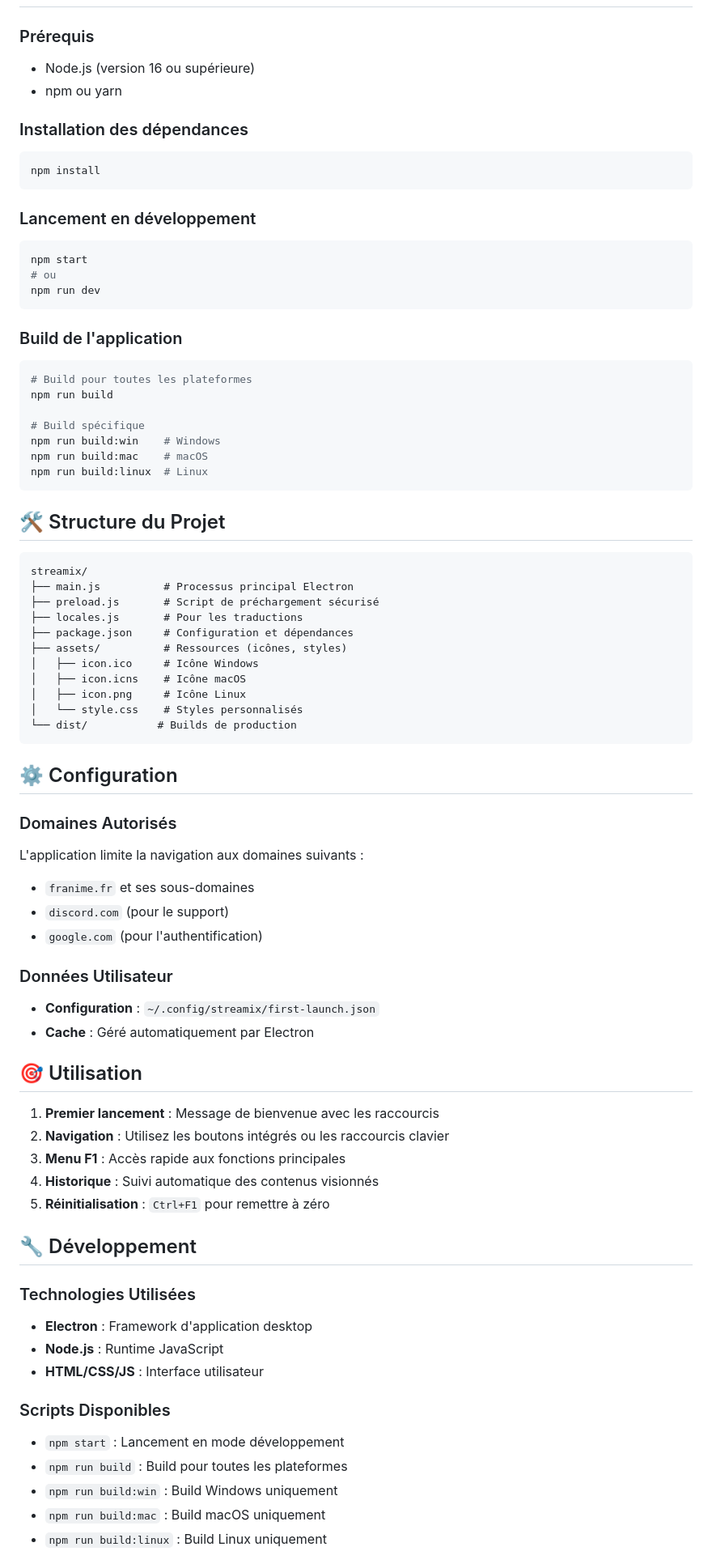
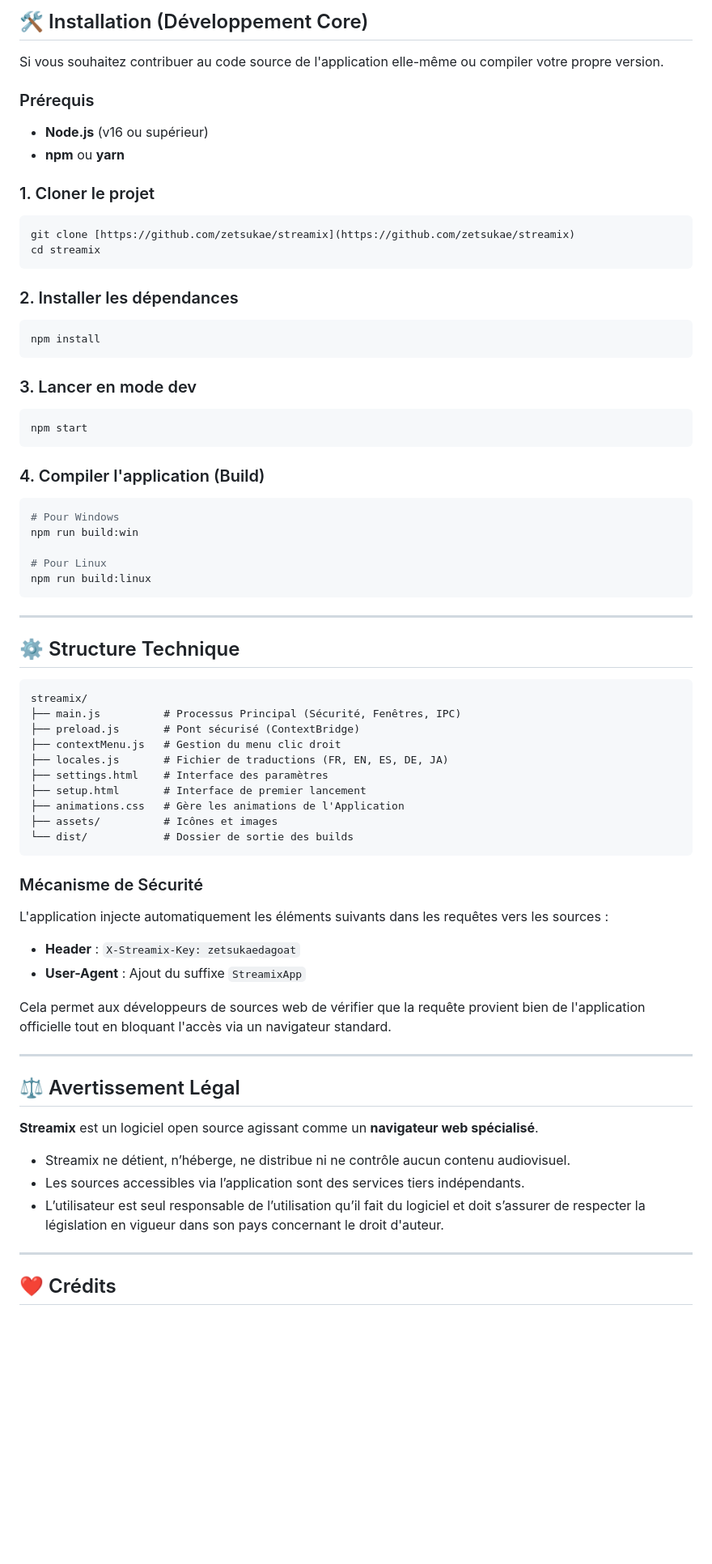
Before and after one commit to Zetsukae/streamix, a Markdown page: README.md, the part around one of its changes. Shown at 81% size. GitHub-like rendering; blank space fills up the shorter version.

````diff
--- a/README.md
+++ b/README.md
@@ -28,78 +155,71 @@ Une application Electron dédiée pour regarder des animes sur plusieurs service
+## 🛠️ Installation (Développement Core)
+
+Si vous souhaitez contribuer au code source de l'application elle-même ou compiler votre propre version.
 
 ### Prérequis
-- Node.js (version 16 ou supérieure)
-- npm ou yarn
+* **Node.js** (v16 ou supérieur)
+* **npm** ou **yarn**
 
-### Installation des dépendances
+### 1. Cloner le projet
+```bash
+git clone [https://github.com/zetsukae/streamix](https://github.com/zetsukae/streamix)
+cd streamix
+```
+
+### 2. Installer les dépendances
 ```bash
 npm install
 ```
 
-### Lancement en développement
+### 3. Lancer en mode dev
 ```bash
 npm start
-# ou
-npm run dev
 ```
 
-### Build de l'application
+### 4. Compiler l'application (Build)
 ```bash
-# Build pour toutes les plateformes
-npm run build
+# Pour Windows
+npm run build:win
 
-# Build spécifique
-npm run build:win    # Windows
-npm run build:mac    # macOS
-npm run build:linux  # Linux
+# Pour Linux
+npm run build:linux
 ```
 
-## 🛠️ Structure du Projet
+---
+
+## ⚙️ Structure Technique
 
 ```
 streamix/
-├── main.js          # Processus principal Electron
-├── preload.js       # Script de préchargement sécurisé
-├── locales.js       # Pour les traductions
-├── package.json     # Configuration et dépendances
-├── assets/          # Ressources (icônes, styles)
-│   ├── icon.ico     # Icône Windows
-│   ├── icon.icns    # Icône macOS
-│   ├── icon.png     # Icône Linux
-│   └── style.css    # Styles personnalisés
-└── dist/           # Builds de production
+├── main.js          # Processus Principal (Sécurité, Fenêtres, IPC)
+├── preload.js       # Pont sécurisé (ContextBridge)
+├── contextMenu.js   # Gestion du menu clic droit
+├── locales.js       # Fichier de traductions (FR, EN, ES, DE, JA)
+├── settings.html    # Interface des paramètres
+├── setup.html       # Interface de premier lancement
+├── animations.css   # Gère les animations de l'Application
+├── assets/          # Icônes et images
+└── dist/            # Dossier de sortie des builds
 ```
 
-## ⚙️ Configuration
+### Mécanisme de Sécurité
+L'application injecte automatiquement les éléments suivants dans les requêtes vers les sources :
+* **Header** : `X-Streamix-Key: zetsukaedagoat`
+* **User-Agent** : Ajout du suffixe `StreamixApp`
 
-### Domaines Autorisés
-L'application limite la navigation aux domaines suivants :
-- `franime.fr` et ses sous-domaines
-- `discord.com` (pour le support)
-- `google.com` (pour l'authentification)
+Cela permet aux développeurs de sources web de vérifier que la requête provient bien de l'application officielle tout en bloquant l'accès via un navigateur standard.
 
-### Données Utilisateur
-- **Configuration** : `~/.config/streamix/first-launch.json`
-- **Cache** : Géré automatiquement par Electron
+---
 
-## 🎯 Utilisation
+## ⚖️ Avertissement Légal
 
-1. **Premier lancement** : Message de bienvenue avec les raccourcis
-2. **Navigation** : Utilisez les boutons intégrés ou les raccourcis clavier
-3. **Menu F1** : Accès rapide aux fonctions principales
-4. **Historique** : Suivi automatique des contenus visionnés
-5. **Réinitialisation** : `Ctrl+F1` pour remettre à zéro
+**Streamix** est un logiciel open source agissant comme un **navigateur web spécialisé**.
 
-## 🔧 Développement
+* Streamix ne détient, n’héberge, ne distribue ni ne contrôle aucun contenu audiovisuel.
+* Les sources accessibles via l’application sont des services tiers indépendants.
+* L’utilisateur est seul responsable de l’utilisation qu’il fait du logiciel et doit s’assurer de respecter la législation en vigueur dans son pays concernant le droit d'auteur.
 
-### Technologies Utilisées
-- **Electron** : Framework d'application desktop
-- **Node.js** : Runtime JavaScript
-- **HTML/CSS/JS** : Interface utilisateur
+---
 
-### Scripts Disponibles
-- `npm start` : Lancement en mode développement
-- `npm run build` : Build pour toutes les plateformes
-- `npm run build:win` : Build Windows uniquement
-- `npm run build:mac` : Build macOS uniquement
-- `npm run build:linux` : Build Linux uniquement
+## ❤️ Crédits
 
````
Also changed, not shown: other parts of README.md (+151 -56 lines).
